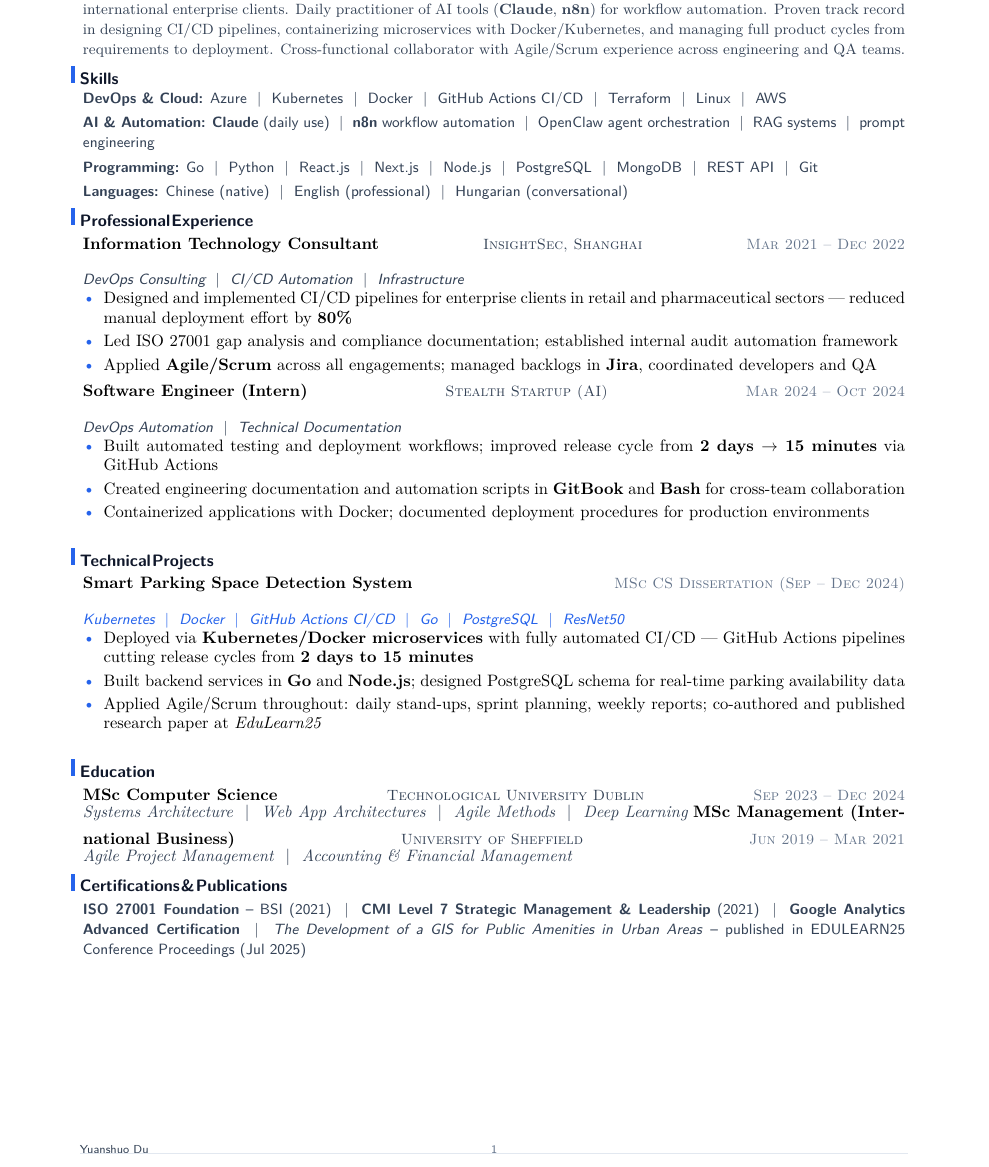
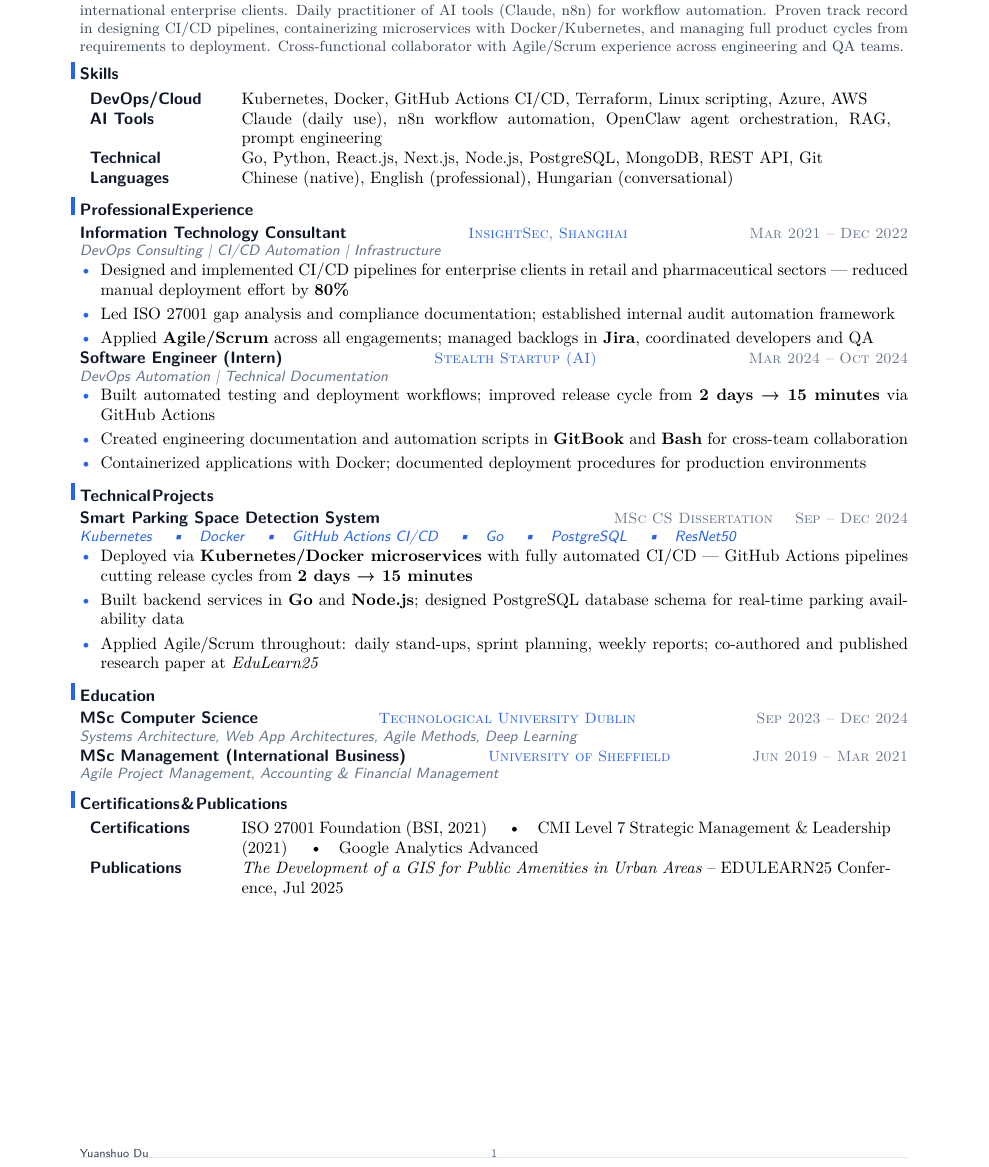
Before and after one commit to YuanshuoDu/resume, a LaTeX CV (resume.tex): part of the page, cut so that both start at the same text. Compiled offline with pdfLaTeX.

Commit message:
devops: iter1 - UI+HR improvements

```diff
--- a/resume.tex
+++ b/resume.tex
@@ -1,6 +1,5 @@
 \documentclass{simpleresume}
 \usepackage{fontawesome5}
-\usepackage{setspace}% added for tighter line spacing in experience blocks
 
 \begin{document}
 
@@ -23,97 +22,85 @@
 \headerrule
 
 % ── Summary ───────────────────────────────────────────────────────────────────
-\section{Summary}
-\begin{adjustwidth}{0.18em}{0.18em}
-\noindent{\color{secondary}\small
-DevOps-leaning technologist with 2+ years of IT consulting experience delivering infrastructure and automation projects for international enterprise clients. Daily practitioner of AI tools (\textbf{Claude}, \textbf{n8n}) for workflow automation. Proven track record in designing CI/CD pipelines, containerizing microservices with Docker/Kubernetes, and managing full product cycles from requirements to deployment. Cross-functional collaborator with Agile/Scrum experience across engineering and QA teams.}
-\end{adjustwidth}
+\section{Summary}\nopagebreak\noindent
+\begin{minipage}{\linewidth}
+\color{secondary}\small
+  DevOps-leaning technologist with 2+ years of IT consulting experience delivering infrastructure and automation projects for international enterprise clients. Daily practitioner of AI tools (Claude, n8n) for workflow automation. Proven track record in designing CI/CD pipelines, containerizing microservices with Docker/Kubernetes, and managing full product cycles from requirements to deployment. Cross-functional collaborator with Agile/Scrum experience across engineering and QA teams.
+\end{minipage}
+\vspace{-0.06cm}
 
 % ── Skills ────────────────────────────────────────────────────────────────────
 \section{Skills}
-\begin{adjustwidth}{0.18em}{0.18em}
-\par\vspace{-0.08cm}
-\noindent
-{\sffamily\small\color{secondary}
-  \textbf{DevOps \& Cloud:} Azure \ $\vert$ \ Kubernetes \ $\vert$ \ Docker \ $\vert$ \ GitHub Actions CI/CD \ $\vert$ \ Terraform \ $\vert$ \ Linux \ $\vert$ \ AWS
-}\\[0.10cm]
-{\sffamily\small\color{secondary}
-  \textbf{AI \& Automation:} \textbf{Claude} (daily use) \ $\vert$ \ \textbf{n8n} workflow automation \ $\vert$ \ OpenClaw agent orchestration \ $\vert$ \ RAG systems \ $\vert$ \ prompt engineering
-}\\[0.10cm]
-{\sffamily\small\color{secondary}
-  \textbf{Programming:} Go \ $\vert$ \ Python \ $\vert$ \ React.js \ $\vert$ \ Next.js \ $\vert$ \ Node.js \ $\vert$ \ PostgreSQL \ $\vert$ \ MongoDB \ $\vert$ \ REST API \ $\vert$ \ Git
-}\\[0.10cm]
-{\sffamily\small\color{secondary}
-  \textbf{Languages:} Chinese (native) \ $\vert$ \ English (professional) \ $\vert$ \ Hungarian (conversational)
-}
-\end{adjustwidth}
+\begin{tabular}{p{2.8cm}p{13.8cm}}
+  \textbf{\sffamily\color{primary}DevOps/Cloud} & Kubernetes, Docker, GitHub Actions CI/CD, Terraform, Linux scripting, Azure, AWS \\
+  \textbf{\sffamily\color{primary}AI Tools} & Claude (daily use), n8n workflow automation, OpenClaw agent orchestration, RAG, prompt engineering \\
+  \textbf{\sffamily\color{primary}Technical} & Go, Python, React.js, Next.js, Node.js, PostgreSQL, MongoDB, REST API, Git \\
+  \textbf{\sffamily\color{primary}Languages} & Chinese (native), English (professional), Hungarian (conversational)
+\end{tabular}
 
 % ── Experience ────────────────────────────────────────────────────────────────
 \section{Professional Experience}
-\begin{adjustwidth}{0.18em}{0.18em}
-\noindent\textbf{Information Technology Consultant}
-  \hfill{\sffamily\scshape\small\color{secondary}InsightSec, Shanghai}
-  \hfill{\sffamily\scshape\small\color{muted}Mar 2021 -- Dec 2022}\\[-0.08cm]
-\begin{spacing}{0.97}
-\noindent\textit{\color{secondary}\sffamily\small DevOps Consulting \ $\vert$ \ CI/CD Automation \ $\vert$ \ Infrastructure}
+
+% ── Role 1 ──
+\noindent\textbf{\sffamily\color{primary}Information Technology Consultant}
+\hfill{\sffamily\scshape\small\color{accent}InsightSec, Shanghai}
+\hfill{\sffamily\scshape\small\color{muted}Mar 2021 -- Dec 2022}\\[-0.05cm]
+{\sffamily\small\itshape\color{muted}DevOps Consulting | CI/CD Automation | Infrastructure}
+
 \begin{itemize}
   \item Designed and implemented CI/CD pipelines for enterprise clients in retail and pharmaceutical sectors --- reduced manual deployment effort by \textbf{80\%}
   \item Led ISO 27001 gap analysis and compliance documentation; established internal audit automation framework
   \item Applied \textbf{Agile/Scrum} across all engagements; managed backlogs in \textbf{Jira}, coordinated developers and QA
 \end{itemize}
-\end{spacing}
-\vspace{0.16cm}
-\noindent\textbf{Software Engineer (Intern)}
-  \hfill{\sffamily\scshape\small\color{secondary}Stealth Startup (AI)}
-  \hfill{\sffamily\scshape\small\color{muted}Mar 2024 -- Oct 2024}\\[-0.08cm]
-\begin{spacing}{0.97}
-\noindent\textit{\color{secondary}\sffamily\small DevOps Automation \ $\vert$ \ Technical Documentation}
+
+% ── Role 2 ──
+\noindent\textbf{\sffamily\color{primary}Software Engineer (Intern)}
+\hfill{\sffamily\scshape\small\color{accent}Stealth Startup (AI)}
+\hfill{\sffamily\scshape\small\color{muted}Mar 2024 -- Oct 2024}\\[-0.05cm]
+{\sffamily\small\itshape\color{muted}DevOps Automation | Technical Documentation}
+
 \begin{itemize}
-  \item Built automated testing and deployment workflows; improved release cycle from \textbf{2 days $\rightarrow$ 15 minutes} via GitHub Actions
+  \item Built automated testing and deployment workflows; improved release cycle from \textbf{2 days → 15 minutes} via GitHub Actions
   \item Created engineering documentation and automation scripts in \textbf{GitBook} and \textbf{Bash} for cross-team collaboration
   \item Containerized applications with Docker; documented deployment procedures for production environments
 \end{itemize}
-\end{spacing}
-\end{adjustwidth}
+\vspace{0.06cm}
 
 % ── Technical Projects ──────────────────────────────────────────────────────────
 \section{Technical Projects}
-\begin{adjustwidth}{0.18em}{0.18em}
-\noindent\textbf{Smart Parking Space Detection System}
-  \hfill{\sffamily\scshape\small\color{muted}MSc CS Dissertation (Sep -- Dec 2024)}\\[-0.08cm]
-\begin{spacing}{0.97}
-\noindent\textit{\color{accent}\sffamily\small Kubernetes \ $\vert$ \ Docker \ $\vert$ \ GitHub Actions CI/CD \ $\vert$ \ Go \ $\vert$ \ PostgreSQL \ $\vert$ \ ResNet50}
+
+% ── Project 1 ──
+\noindent\textbf{\sffamily\color{primary}Smart Parking Space Detection System}
+\hfill{\sffamily\scshape\small\color{muted}MSc CS Dissertation \quad Sep -- Dec 2024}\\[-0.05cm]
+{\sffamily\small\itshape\color{accent}Kubernetes \quad\textbullet\quad Docker \quad\textbullet\quad GitHub Actions CI/CD \quad\textbullet\quad Go \quad\textbullet\quad PostgreSQL \quad\textbullet\quad ResNet50}
+
 \begin{itemize}
-  \item Deployed via \textbf{Kubernetes/Docker microservices} with fully automated CI/CD --- GitHub Actions pipelines cutting release cycles from \textbf{2 days to 15 minutes}
-  \item Built backend services in \textbf{Go} and \textbf{Node.js}; designed PostgreSQL schema for real-time parking availability data
+  \item Deployed via \textbf{Kubernetes/Docker microservices} with fully automated CI/CD --- GitHub Actions pipelines cutting release cycles from \textbf{2 days → 15 minutes}
+  \item Built backend services in \textbf{Go} and \textbf{Node.js}; designed PostgreSQL database schema for real-time parking availability data
   \item Applied Agile/Scrum throughout: daily stand-ups, sprint planning, weekly reports; co-authored and published research paper at \textit{EduLearn25}
 \end{itemize}
-\end{spacing}
-\end{adjustwidth}
+\vspace{0.06cm}
 
 % ── Education ─────────────────────────────────────────────────────────────────
 \section{Education}
-\begin{adjustwidth}{0.18em}{0.18em}
-\noindent\textbf{MSc Computer Science}
-  \hfill{\sffamily\scshape\small\color{secondary}Technological University Dublin}
-  \hfill{\sffamily\scshape\small\color{muted}Sep 2023 -- Dec 2024}\\[-0.05cm]
-{\itshape\color{secondary}Systems Architecture \ $\vert$ \ Web App Architectures \ $\vert$ \ Agile Methods \ $\vert$ \ Deep Learning}
-\vspace{0.14cm}
-\noindent\textbf{MSc Management (International Business)}
-  \hfill{\sffamily\scshape\small\color{secondary}University of Sheffield}
-  \hfill{\sffamily\scshape\small\color{muted}Jun 2019 -- Mar 2021}\\[-0.05cm]
-{\itshape\color{secondary}Agile Project Management \ $\vert$ \ Accounting \& Financial Management}
-\end{adjustwidth}
+
+% ── Edu 1 ──
+\noindent\textbf{\sffamily\color{primary}MSc Computer Science}
+\hfill{\sffamily\scshape\small\color{accent}Technological University Dublin}
+\hfill{\sffamily\scshape\small\color{muted}Sep 2023 -- Dec 2024}\\[-0.05cm]
+{\sffamily\small\itshape\color{muted}Systems Architecture, Web App Architectures, Agile Methods, Deep Learning}
+
+% ── Edu 2 ──
+\noindent\textbf{\sffamily\color{primary}MSc Management (International Business)}
+\hfill{\sffamily\scshape\small\color{accent}University of Sheffield}
+\hfill{\sffamily\scshape\small\color{muted}Jun 2019 -- Mar 2021}\\[-0.05cm]
+{\sffamily\small\itshape\color{muted}Agile Project Management, Accounting \& Financial Management}
+\vspace{0.04cm}
 
 % ── Certifications & Publications ─────────────────────────────────────────────────
 \section{Certifications \& Publications}
-\begin{adjustwidth}{0.18em}{0.18em}
-\noindent
-{\sffamily\small\color{secondary}
-  \textbf{ISO 27001 Foundation} -- BSI (2021) \ $\vert$ \
-  \textbf{CMI Level 7 Strategic Management \& Leadership} (2021) \ $\vert$ \
-  \textbf{Google Analytics Advanced Certification} \ $\vert$ \
-  \textit{The Development of a GIS for Public Amenities in Urban Areas} -- published in EDULEARN25 Conference Proceedings (Jul 2025)
-}
-\end{adjustwidth}
+\begin{tabular}{p{2.8cm}p{13.8cm}}
+  \textbf{\sffamily\color{primary}Certifications} & ISO 27001 Foundation (BSI, 2021) \quad\textbullet\quad CMI Level 7 Strategic Management \& Leadership (2021) \quad\textbullet\quad Google Analytics Advanced \\
+  \textbf{\sffamily\color{primary}Publications} & \textit{The Development of a GIS for Public Amenities in Urban Areas} -- EDULEARN25 Conference, Jul 2025
+\end{tabular}
 \end{document}
```
Also changed, not shown: coverletter.tex (+45 -43 lines), coverletter.pdf, resume.pdf.
